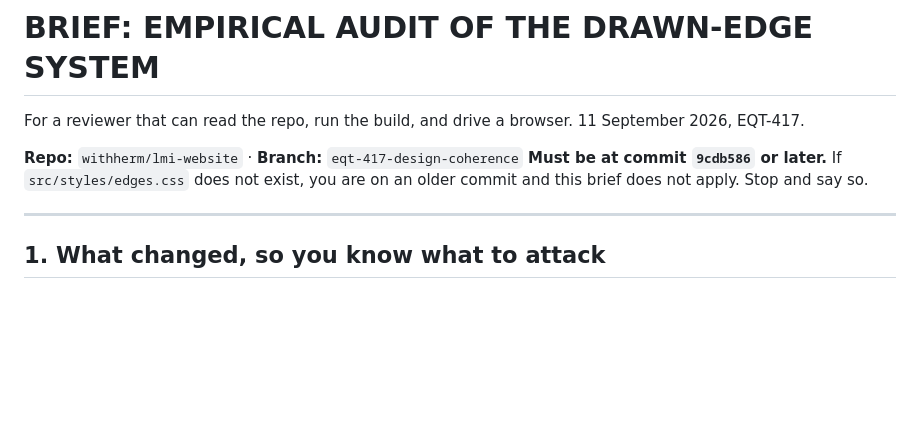
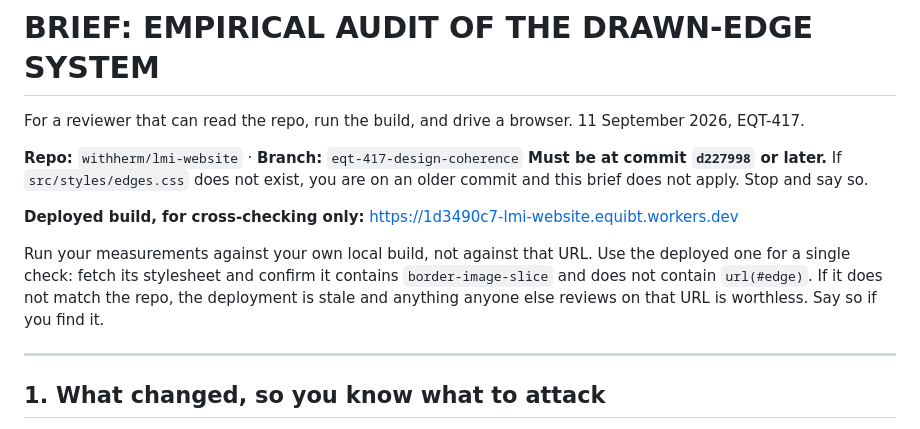
Before and after one commit to withherm/lmi-website, a Markdown page: prototypes/LMI_CODEX_EDGE_AUDIT_BRIEF_v1.md, the part around the change. Drawn GitHub-style; blank space fills up the shorter version.

Commit message:
EQT-417 give the Codex brief the deployed URL as a cross-check
Its measurements still come from a local build, since that is the point of
handing it the repo. The deployed URL is there for one check: confirm the
served stylesheet contains border-image-slice and not url(#edge), so a stale
deployment is caught rather than silently reviewed by someone else.

Minimum commit raised to d227998.

Co-Authored-By: Claude Opus 5 <noreply@anthropic.com>
Claude-Session: https://claude.ai/code/session_01NTeTbyR7H6RFCUkkEWp3GT

```diff
--- a/prototypes/LMI_CODEX_EDGE_AUDIT_BRIEF_v1.md
+++ b/prototypes/LMI_CODEX_EDGE_AUDIT_BRIEF_v1.md
@@ -4,8 +4,17 @@ For a reviewer that can read the repo, run the build, and drive a browser.
 11 September 2026, EQT-417.
 
 **Repo:** `withherm/lmi-website` · **Branch:** `eqt-417-design-coherence`
-**Must be at commit `9cdb586` or later.** If `src/styles/edges.css` does not
+**Must be at commit `d227998` or later.** If `src/styles/edges.css` does not
 exist, you are on an older commit and this brief does not apply. Stop and say so.
+
+**Deployed build, for cross-checking only:**
+https://1d3490c7-lmi-website.equibt.workers.dev
+
+Run your measurements against your own local build, not against that URL. Use
+the deployed one for a single check: fetch its stylesheet and confirm it
+contains `border-image-slice` and does not contain `url(#edge)`. If it does not
+match the repo, the deployment is stale and anything anyone else reviews on that
+URL is worthless. Say so if you find it.
 
 ---
 
```
